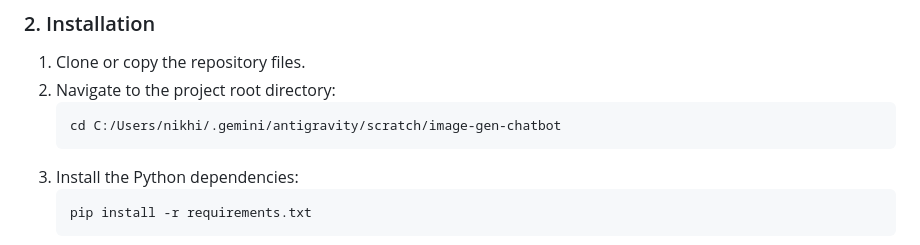
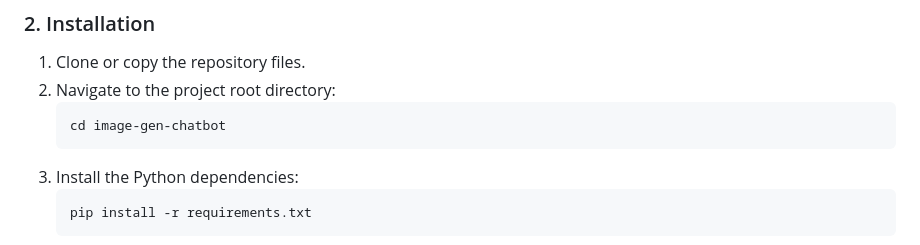
Before and after one commit to NikhilModi488/image-gen-chatbot, a Markdown page: README.md, the part around the change. Rendered like a GitHub page.

Commit message:
Remove local absolute path from installation instructions

````diff
--- a/README.md
+++ b/README.md
@@ -52,7 +52,7 @@ It routes conversational dialog locally using **Ollama** (`llama3.2:latest`) for
 1. Clone or copy the repository files.
 2. Navigate to the project root directory:
    ```bash
-   cd C:/Users/nikhi/.gemini/antigravity/scratch/image-gen-chatbot
+   cd image-gen-chatbot
    ```
 3. Install the Python dependencies:
    ```bash
````
